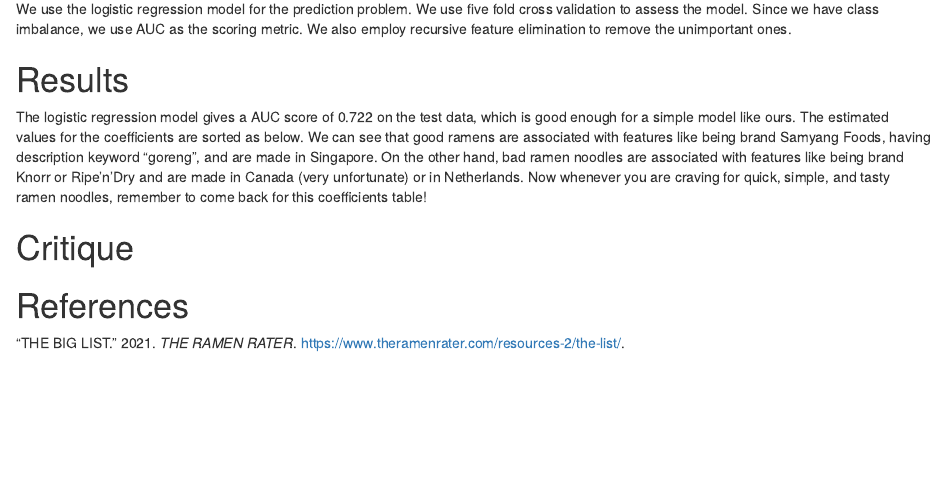
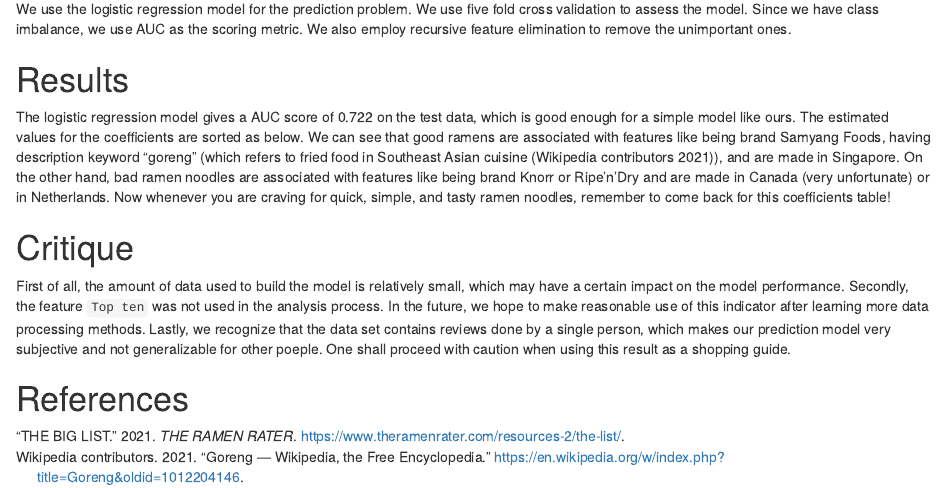
Before and after one commit to PANDASANG1231/522_Ramen, an R Markdown document (results/report.Rmd): the page in a window 1100 px wide, from 2360 px down. Rendered offline with R 4.5, knitr and Pandoc, with nearby package versions.

Commit message:
Finish critique

```diff
--- a/results/ramen_rating_refs.bib
+++ b/results/ramen_rating_refs.bib
@@ -48,6 +53,15 @@
     url = {https://www.R-project.org/},
   }
 
+
+@misc{goreng,
+    author = "{Wikipedia contributors}",
+    title = "Goreng --- {Wikipedia}{,} The Free Encyclopedia",
+    year = "2021",
+    url = "https://en.wikipedia.org/w/index.php?title=Goreng&oldid=1012204146",
+    note = "[Online; accessed 27-November-2021]"
+  }
+
 @book{Python,
   author = {Van Rossum, Guido and Drake, Fred L.},
   title = {Python 3 Reference Manual},
--- a/results/report.Rmd
+++ b/results/report.Rmd
@@ -54,10 +54,10 @@ We use the logistic regression model for the prediction problem. We use five fol
 
 # Results
 
-The logistic regression model gives a AUC score of 0.722 on the test data, which is good enough for a simple model like ours. The estimated values for the coefficients are sorted as below. We can see that good ramens are associated with features like being brand Samyang Foods, having description keyword "goreng", and are made in Singapore. On the other hand, bad ramen noodles are associated with features like being brand Knorr or Ripe'n'Dry and are made in Canada (very unfortunate) or in Netherlands. Now whenever you are craving for quick, simple, and tasty ramen noodles, remember to come back for this coefficients table!
+The logistic regression model gives a AUC score of 0.722 on the test data, which is good enough for a simple model like ours. The estimated values for the coefficients are sorted as below. We can see that good ramens are associated with features like being brand Samyang Foods, having description keyword "goreng" (which refers to fried food in Southeast Asian cuisine [@goreng]), and are made in Singapore. On the other hand, bad ramen noodles are associated with features like being brand Knorr or Ripe'n'Dry and are made in Canada (very unfortunate) or in Netherlands. Now whenever you are craving for quick, simple, and tasty ramen noodles, remember to come back for this coefficients table!
 
 # Critique
 
-
+First of all, the amount of data used to build the model is relatively small, which may have a certain impact on the model performance. Secondly, the feature `Top ten` was not used in the analysis process. In the future, we hope to make reasonable use of this indicator after learning more data processing methods. Lastly, we recognize that the data set contains reviews done by a single person, which makes our prediction model very subjective and not generalizable for other poeple. One shall proceed with caution when using this result as a shopping guide.
 
 # References
```
Also changed, not shown: results/report.html, results/ramen_rating_refs.bib (5 more changed lines).
